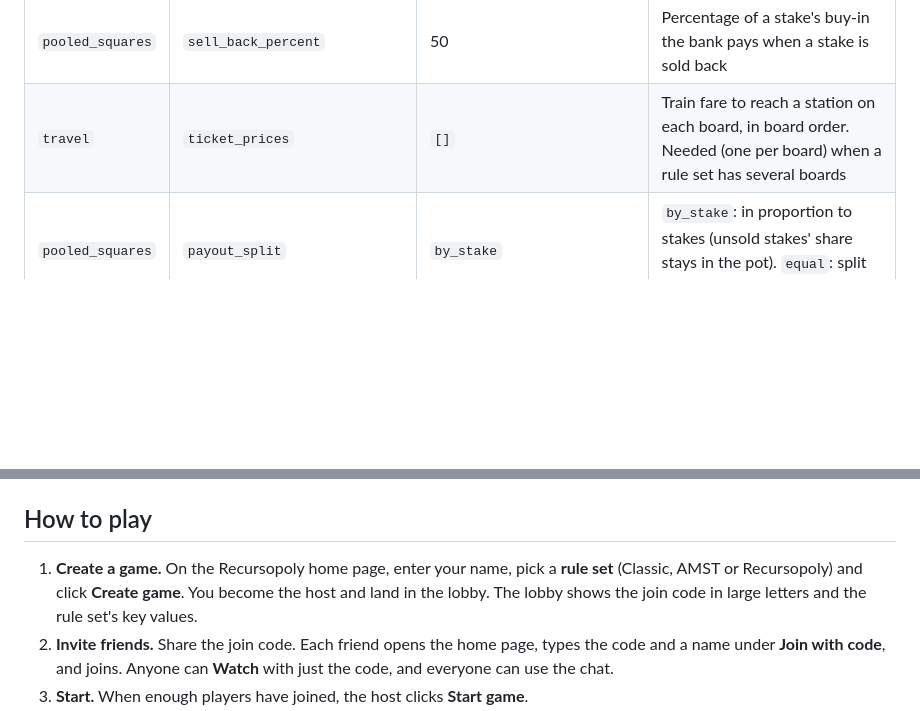
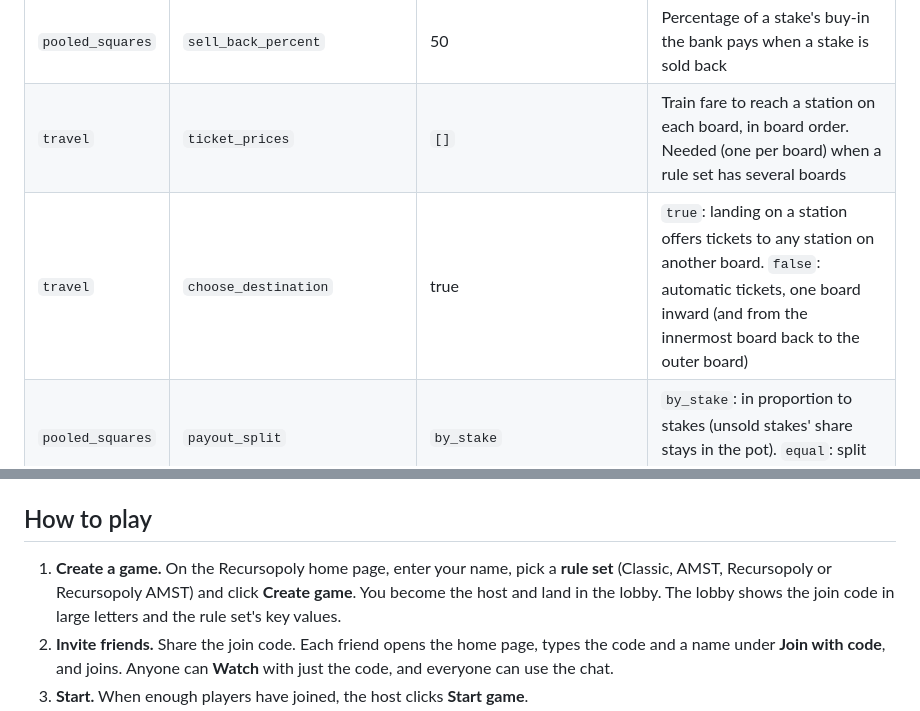
Before and after one commit to JCMCGroup-Joshua/Recursopoly, a Markdown page: recursopoly/README.md, 2 parts joined by grey strips. Rendered like a GitHub page; blank space fills up the shorter version.

```diff
--- a/recursopoly/README.md
+++ b/recursopoly/README.md
@@ -259,6 +275,7 @@ Here is AMST:
 | `pooled_squares` | `payout_trigger` | `on_landing` | `on_landing`: anyone landing pays the pot out. `on_stakeholder_landing`: only a stakeholder landing does |
 | `pooled_squares` | `sell_back_percent` | 50 | Percentage of a stake's buy-in the bank pays when a stake is sold back |
 | `travel` | `ticket_prices` | `[]` | Train fare to reach a station on each board, in board order. Needed (one per board) when a rule set has several boards |
+| `travel` | `choose_destination` | true | `true`: landing on a station offers tickets to any station on another board. `false`: automatic tickets, one board inward (and from the innermost board back to the outer board) |
 | `pooled_squares` | `payout_split` | `by_stake` | `by_stake`: in proportion to stakes (unsold stakes' share stays in the pot). `equal`: split evenly between stakeholders |
 
 Board size is not a rule: it comes from the board file. A rule set may
@@ -395,7 +415,8 @@ devices on your network).
 ## How to play
 
 1. **Create a game.** On the Recursopoly home page, enter your name, pick
-   a **rule set** (Classic, AMST or Recursopoly) and click **Create game**.
+   a **rule set** (Classic, AMST, Recursopoly or Recursopoly AMST) and
+   click **Create game**.
    You become the host and land in the lobby. The lobby shows the join
    code in large letters and the rule set's key values.
 2. **Invite friends.** Share the join code. Each friend opens the home
```
Also changed, not shown: other parts of recursopoly/README.md (+24 -4 lines).
